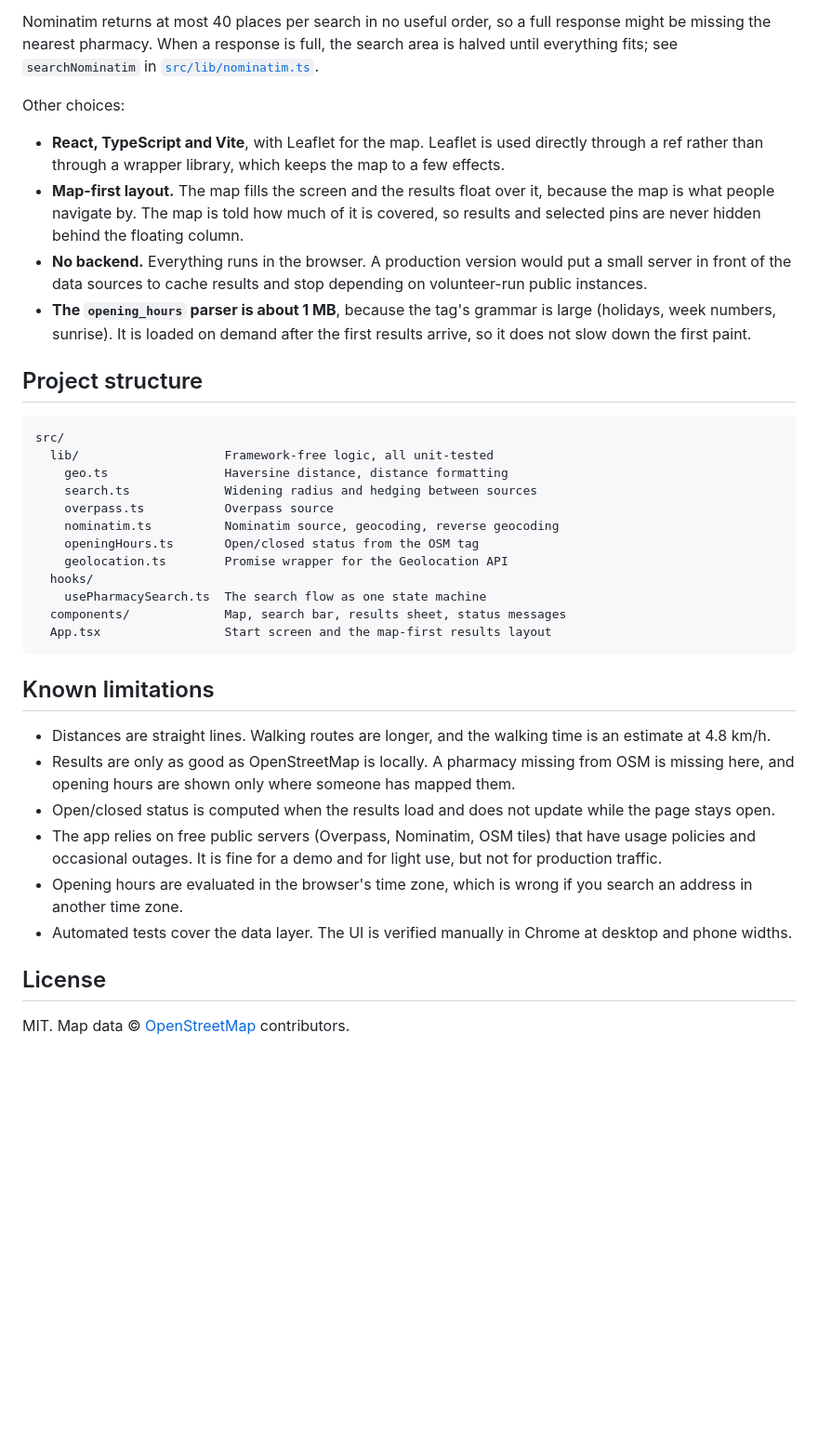
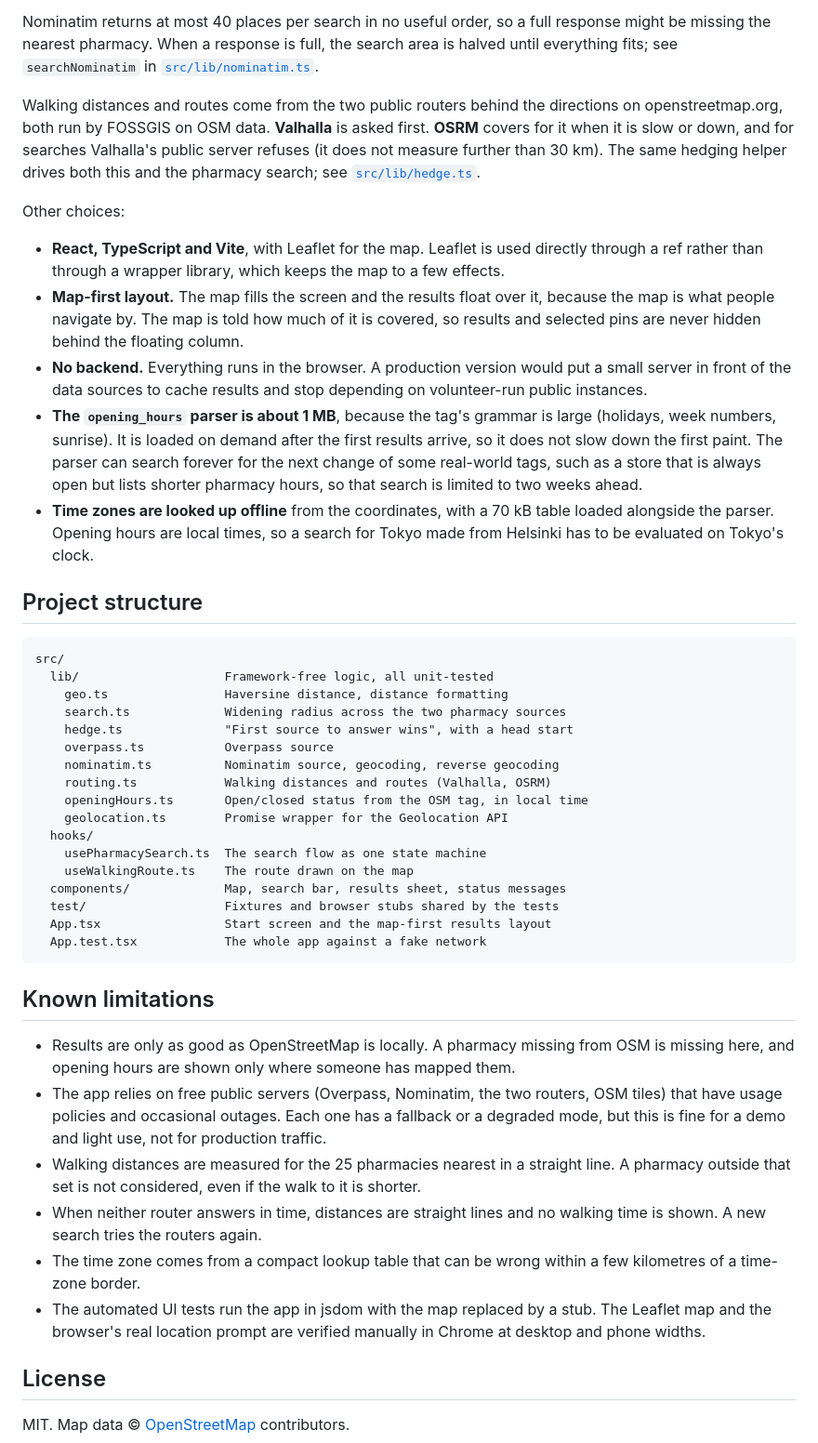
Before and after one commit to tommipalasvirta/nearest-pharmacy-web, a Markdown page: README.md, the part around one of its changes. Shown at 93% size. GitHub-like rendering; blank space fills up the shorter version.

````diff
--- a/README.md
+++ b/README.md
@@ -85,6 +91,12 @@ response might be missing the nearest pharmacy. When a response is full, the sea
 area is halved until everything fits; see `searchNominatim` in
 [`src/lib/nominatim.ts`](src/lib/nominatim.ts).
 
+Walking distances and routes come from the two public routers behind the directions
+on openstreetmap.org, both run by FOSSGIS on OSM data. **Valhalla** is asked first.
+**OSRM** covers for it when it is slow or down, and for searches Valhalla's public
+server refuses (it does not measure further than 30 km). The same hedging helper
+drives both this and the pharmacy search; see [`src/lib/hedge.ts`](src/lib/hedge.ts).
+
 Other choices:
 
 - **React, TypeScript and Vite**, with Leaflet for the map. Leaflet is used directly
@@ -98,7 +110,12 @@ Other choices:
   volunteer-run public instances.
 - **The `opening_hours` parser is about 1 MB**, because the tag's grammar is large
   (holidays, week numbers, sunrise). It is loaded on demand after the first results
-  arrive, so it does not slow down the first paint.
+  arrive, so it does not slow down the first paint. The parser can search forever
+  for the next change of some real-world tags, such as a store that is always open
+  but lists shorter pharmacy hours, so that search is limited to two weeks ahead.
+- **Time zones are looked up offline** from the coordinates, with a 70 kB table
+  loaded alongside the parser. Opening hours are local times, so a search for
+  Tokyo made from Helsinki has to be evaluated on Tokyo's clock.
 
 ## Project structure
 
@@ -106,32 +123,39 @@ Other choices:
 src/
   lib/                    Framework-free logic, all unit-tested
     geo.ts                Haversine distance, distance formatting
-    search.ts             Widening radius and hedging between sources
+    search.ts             Widening radius across the two pharmacy sources
+    hedge.ts              "First source to answer wins", with a head start
     overpass.ts           Overpass source
     nominatim.ts          Nominatim source, geocoding, reverse geocoding
-    openingHours.ts       Open/closed status from the OSM tag
+    routing.ts            Walking distances and routes (Valhalla, OSRM)
+    openingHours.ts       Open/closed status from the OSM tag, in local time
     geolocation.ts        Promise wrapper for the Geolocation API
   hooks/
     usePharmacySearch.ts  The search flow as one state machine
+    useWalkingRoute.ts    The route drawn on the map
   components/             Map, search bar, results sheet, status messages
+  test/                   Fixtures and browser stubs shared by the tests
   App.tsx                 Start screen and the map-first results layout
+  App.test.tsx            The whole app against a fake network
 ```
 
 ## Known limitations
 
-- Distances are straight lines. Walking routes are longer, and the walking time is
-  an estimate at 4.8 km/h.
 - Results are only as good as OpenStreetMap is locally. A pharmacy missing from OSM
   is missing here, and opening hours are shown only where someone has mapped them.
-- Open/closed status is computed when the results load and does not update while
-  the page stays open.
-- The app relies on free public servers (Overpass, Nominatim, OSM tiles) that have
-  usage policies and occasional outages. It is fine for a demo and for light use,
-  but not for production traffic.
-- Opening hours are evaluated in the browser's time zone, which is wrong if you
-  search an address in another time zone.
-- Automated tests cover the data layer. The UI is verified manually in Chrome at
-  desktop and phone widths.
+- The app relies on free public servers (Overpass, Nominatim, the two routers, OSM
+  tiles) that have usage policies and occasional outages. Each one has a fallback
+  or a degraded mode, but this is fine for a demo and light use, not for production
+  traffic.
+- Walking distances are measured for the 25 pharmacies nearest in a straight line.
+  A pharmacy outside that set is not considered, even if the walk to it is shorter.
+- When neither router answers in time, distances are straight lines and no walking
+  time is shown. A new search tries the routers again.
+- The time zone comes from a compact lookup table that can be wrong within a few
+  kilometres of a time-zone border.
+- The automated UI tests run the app in jsdom with the map replaced by a stub.
+  The Leaflet map and the browser's real location prompt are verified manually in
+  Chrome at desktop and phone widths.
 
 ## License
 
````
Also changed, not shown: other parts of README.md (+15 -9 lines), docs/screenshot.png.
